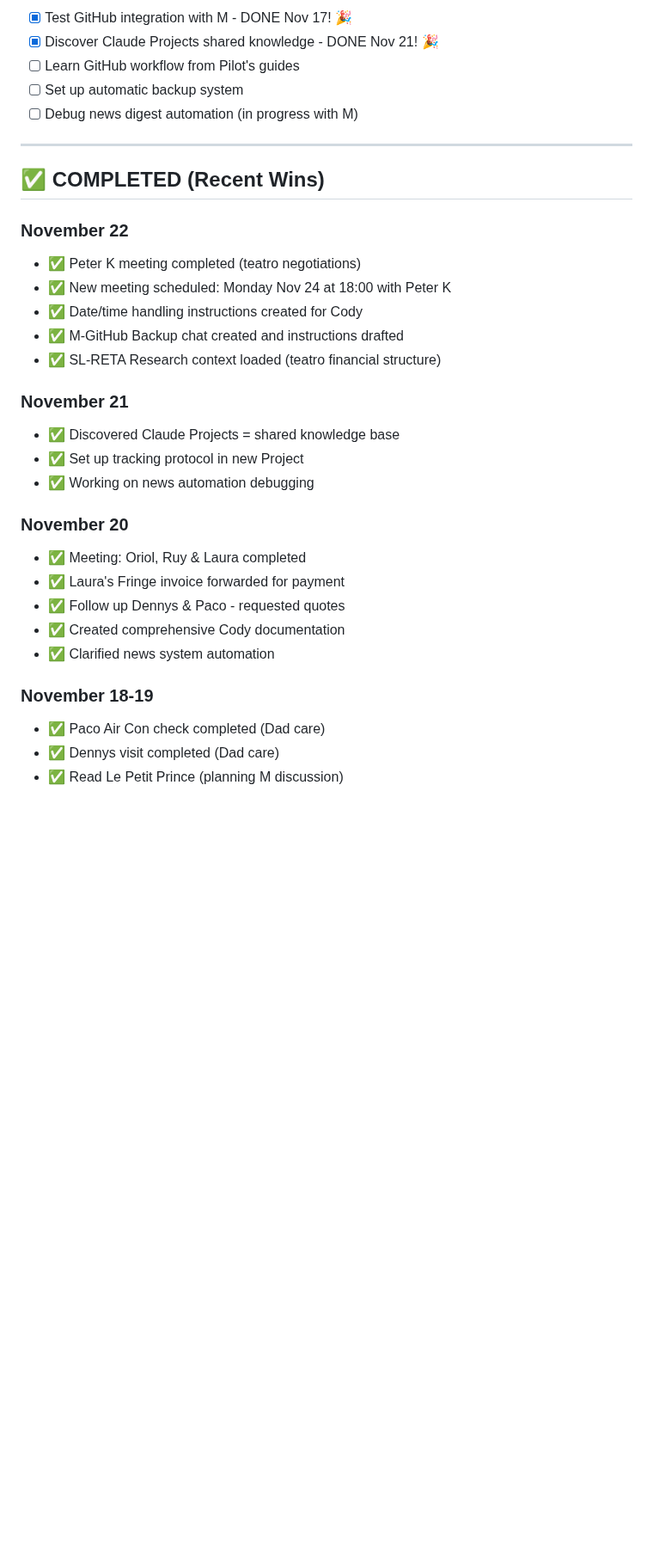
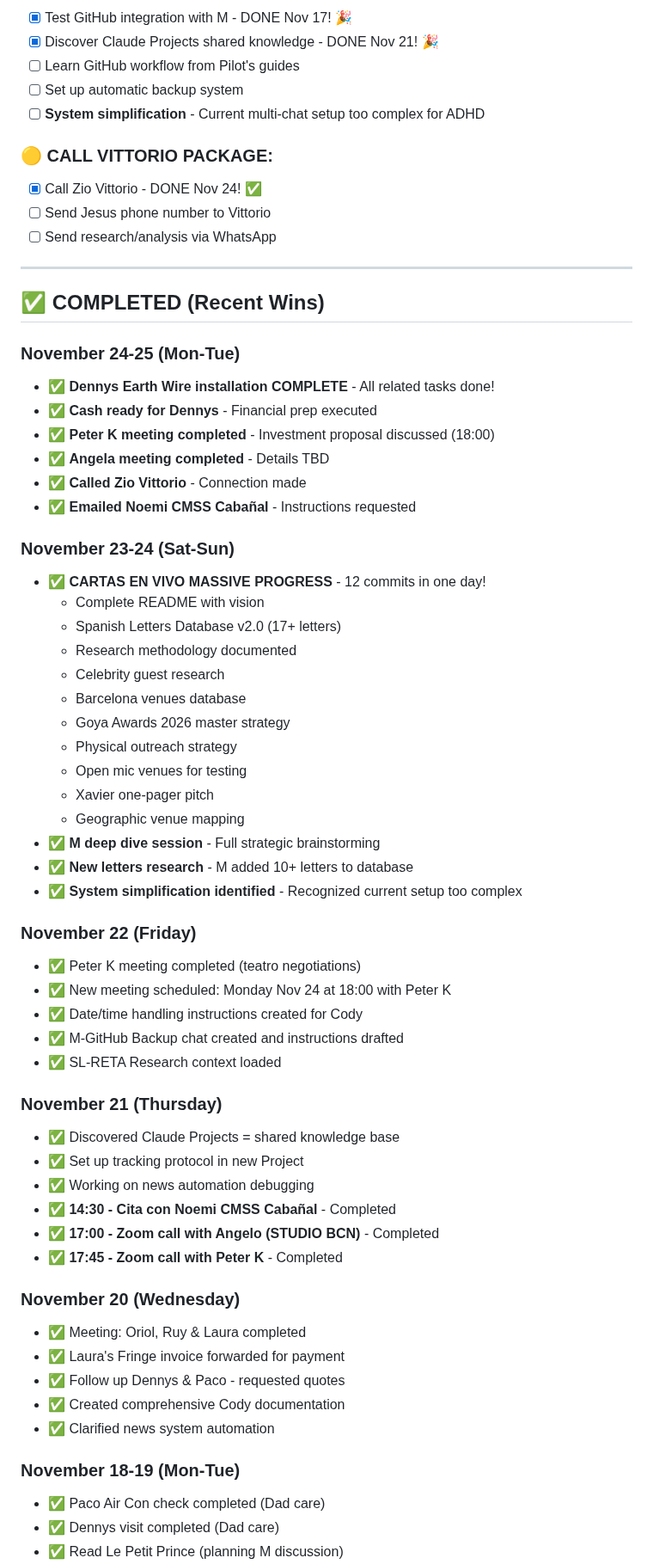
Before and after one commit to MotherOfChaos/Life-Operating-System, a Markdown page: PERMANENT_TODO.md, the part around one of its changes. Shown at 86% size. Rendered like a GitHub page; blank space fills up the shorter version.

```diff
--- a/PERMANENT_TODO.md
+++ b/PERMANENT_TODO.md
@@ -28,32 +63,64 @@
 - [x] Discover Claude Projects shared knowledge - DONE Nov 21! 🎉
 - [ ] Learn GitHub workflow from Pilot's guides
 - [ ] Set up automatic backup system
-- [ ] Debug news digest automation (in progress with M)
+- [ ] **System simplification** - Current multi-chat setup too complex for ADHD
+
+### 🟡 CALL VITTORIO PACKAGE:
+- [x] Call Zio Vittorio - DONE Nov 24! ✅
+- [ ] Send Jesus phone number to Vittorio
+- [ ] Send research/analysis via WhatsApp
 
 ---
 
 ## ✅ COMPLETED (Recent Wins)
 
-### November 22
+### November 24-25 (Mon-Tue)
+- ✅ **Dennys Earth Wire installation COMPLETE** - All related tasks done!
+- ✅ **Cash ready for Dennys** - Financial prep executed
+- ✅ **Peter K meeting completed** - Investment proposal discussed (18:00)
+- ✅ **Angela meeting completed** - Details TBD
+- ✅ **Called Zio Vittorio** - Connection made
+- ✅ **Emailed Noemi CMSS Cabañal** - Instructions requested
+
+### November 23-24 (Sat-Sun)
+- ✅ **CARTAS EN VIVO MASSIVE PROGRESS** - 12 commits in one day!
+  - Complete README with vision
+  - Spanish Letters Database v2.0 (17+ letters)
+  - Research methodology documented
+  - Celebrity guest research
+  - Barcelona venues database
+  - Goya Awards 2026 master strategy
+  - Physical outreach strategy
+  - Open mic venues for testing
+  - Xavier one-pager pitch
+  - Geographic venue mapping
+- ✅ **M deep dive session** - Full strategic brainstorming
+- ✅ **New letters research** - M added 10+ letters to database
+- ✅ **System simplification identified** - Recognized current setup too complex
+
+### November 22 (Friday)
 - ✅ Peter K meeting completed (teatro negotiations)
 - ✅ New meeting scheduled: Monday Nov 24 at 18:00 with Peter K
 - ✅ Date/time handling instructions created for Cody
 - ✅ M-GitHub Backup chat created and instructions drafted
-- ✅ SL-RETA Research context loaded (teatro financial structure)
+- ✅ SL-RETA Research context loaded
 
-### November 21
+### November 21 (Thursday)
 - ✅ Discovered Claude Projects = shared knowledge base
 - ✅ Set up tracking protocol in new Project
 - ✅ Working on news automation debugging
+- ✅ **14:30 - Cita con Noemi CMSS Cabañal** - Completed
+- ✅ **17:00 - Zoom call with Angelo (STUDIO BCN)** - Completed
+- ✅ **17:45 - Zoom call with Peter K** - Completed
 
-### November 20
+### November 20 (Wednesday)
 - ✅ Meeting: Oriol, Ruy & Laura completed
 - ✅ Laura's Fringe invoice forwarded for payment
 - ✅ Follow up Dennys & Paco - requested quotes
 - ✅ Created comprehensive Cody documentation
 - ✅ Clarified news system automation
 
-### November 18-19
+### November 18-19 (Mon-Tue)
 - ✅ Paco Air Con check completed (Dad care)
 - ✅ Dennys visit completed (Dad care)
 - ✅ Read Le Petit Prince (planning M discussion)
```
Also changed, not shown: other parts of PERMANENT_TODO.md (+50 -50 lines).
